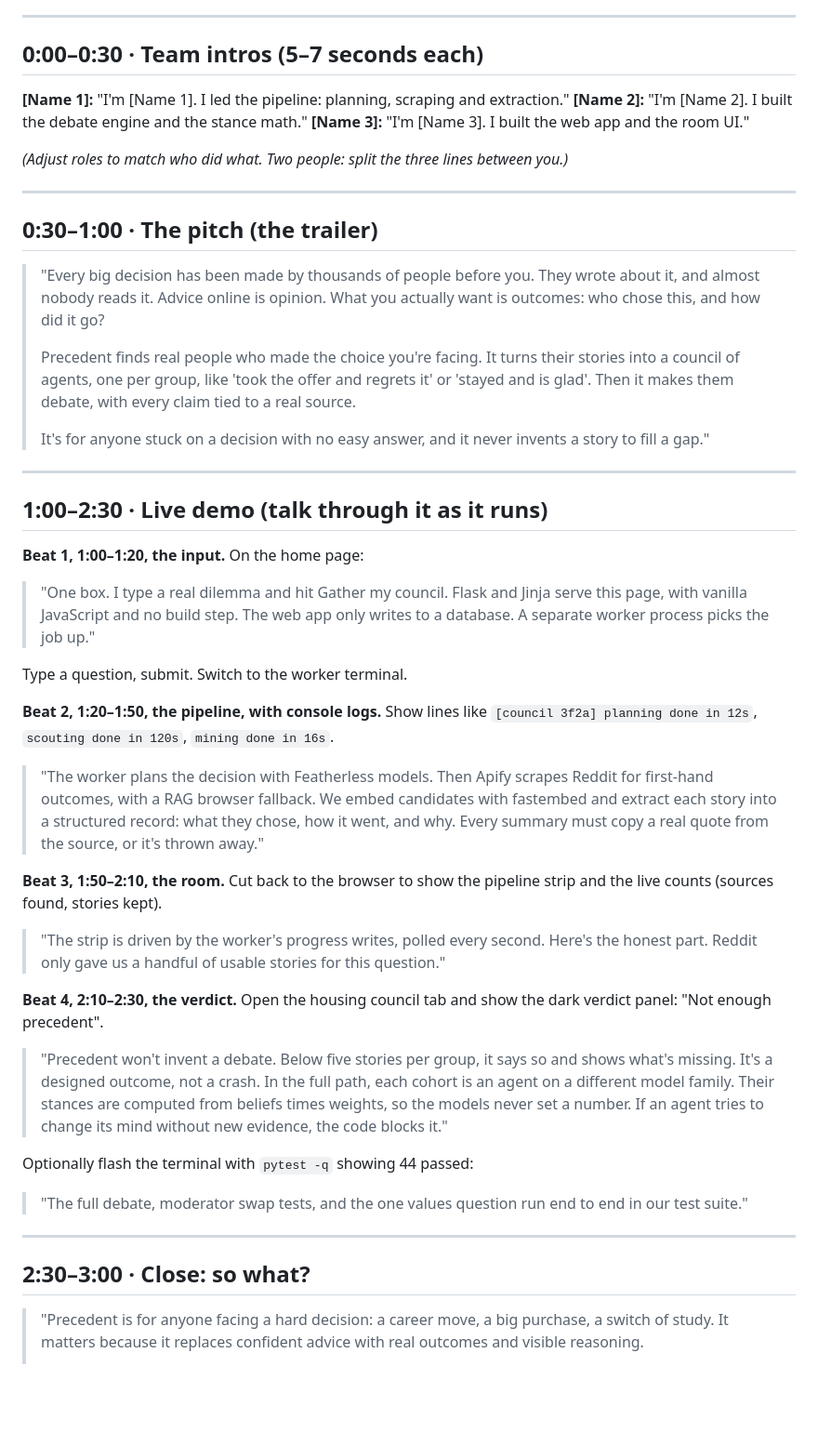
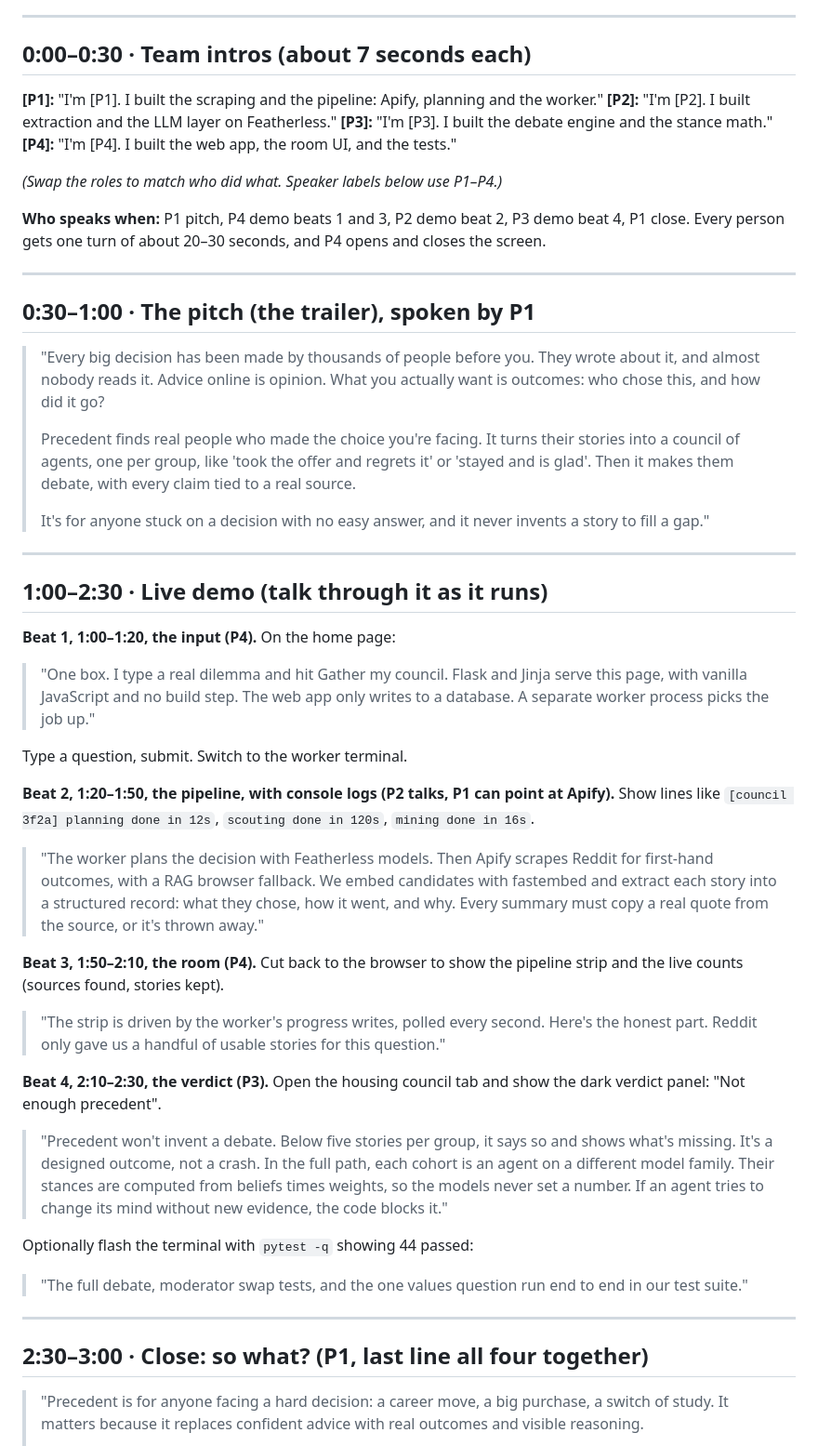
Before and after one commit to siddhardhaanagani69-ship-it/Precedent, a Markdown page: docs/DEMO_SCRIPT.md, the part around the change. Shown at 93% size. GitHub-like rendering; blank space fills up the shorter version.

Commit message:
Split the demo script across four speakers

```diff
--- a/docs/DEMO_SCRIPT.md
+++ b/docs/DEMO_SCRIPT.md
@@ -10,17 +10,20 @@ Fill in the bracketed names. Roughly 150 words per minute; the times below add u
 
 ---
 
-## 0:00–0:30 · Team intros (5–7 seconds each)
+## 0:00–0:30 · Team intros (about 7 seconds each)
 
-**[Name 1]:** "I'm [Name 1]. I led the pipeline: planning, scraping and extraction."
-**[Name 2]:** "I'm [Name 2]. I built the debate engine and the stance math."
-**[Name 3]:** "I'm [Name 3]. I built the web app and the room UI."
+**[P1]:** "I'm [P1]. I built the scraping and the pipeline: Apify, planning and the worker."
+**[P2]:** "I'm [P2]. I built extraction and the LLM layer on Featherless."
+**[P3]:** "I'm [P3]. I built the debate engine and the stance math."
+**[P4]:** "I'm [P4]. I built the web app, the room UI, and the tests."
 
-*(Adjust roles to match who did what. Two people: split the three lines between you.)*
+*(Swap the roles to match who did what. Speaker labels below use P1–P4.)*
+
+**Who speaks when:** P1 pitch, P4 demo beats 1 and 3, P2 demo beat 2, P3 demo beat 4, P1 close. Every person gets one turn of about 20–30 seconds, and P4 opens and closes the screen.
 
 ---
 
-## 0:30–1:00 · The pitch (the trailer)
+## 0:30–1:00 · The pitch (the trailer), spoken by P1
 
 > "Every big decision has been made by thousands of people before you. They wrote about it, and almost nobody reads it. Advice online is opinion. What you actually want is outcomes: who chose this, and how did it go?
 >
@@ -32,18 +35,18 @@ Fill in the bracketed names. Roughly 150 words per minute; the times below add u
 
 ## 1:00–2:30 · Live demo (talk through it as it runs)
 
-**Beat 1, 1:00–1:20, the input.** On the home page:
+**Beat 1, 1:00–1:20, the input (P4).** On the home page:
 > "One box. I type a real dilemma and hit Gather my council. Flask and Jinja serve this page, with vanilla JavaScript and no build step. The web app only writes to a database. A separate worker process picks the job up."
 
 Type a question, submit. Switch to the worker terminal.
 
-**Beat 2, 1:20–1:50, the pipeline, with console logs.** Show lines like `[council 3f2a] planning done in 12s`, `scouting done in 120s`, `mining done in 16s`.
+**Beat 2, 1:20–1:50, the pipeline, with console logs (P2 talks, P1 can point at Apify).** Show lines like `[council 3f2a] planning done in 12s`, `scouting done in 120s`, `mining done in 16s`.
 > "The worker plans the decision with Featherless models. Then Apify scrapes Reddit for first-hand outcomes, with a RAG browser fallback. We embed candidates with fastembed and extract each story into a structured record: what they chose, how it went, and why. Every summary must copy a real quote from the source, or it's thrown away."
 
-**Beat 3, 1:50–2:10, the room.** Cut back to the browser to show the pipeline strip and the live counts (sources found, stories kept).
+**Beat 3, 1:50–2:10, the room (P4).** Cut back to the browser to show the pipeline strip and the live counts (sources found, stories kept).
 > "The strip is driven by the worker's progress writes, polled every second. Here's the honest part. Reddit only gave us a handful of usable stories for this question."
 
-**Beat 4, 2:10–2:30, the verdict.** Open the housing council tab and show the dark verdict panel: "Not enough precedent".
+**Beat 4, 2:10–2:30, the verdict (P3).** Open the housing council tab and show the dark verdict panel: "Not enough precedent".
 > "Precedent won't invent a debate. Below five stories per group, it says so and shows what's missing. It's a designed outcome, not a crash. In the full path, each cohort is an agent on a different model family. Their stances are computed from beliefs times weights, so the models never set a number. If an agent tries to change its mind without new evidence, the code blocks it."
 
 Optionally flash the terminal with `pytest -q` showing 44 passed:
@@ -51,7 +54,7 @@ Optionally flash the terminal with `pytest -q` showing 44 passed:
 
 ---
 
-## 2:30–3:00 · Close: so what?
+## 2:30–3:00 · Close: so what? (P1, last line all four together)
 
 > "Precedent is for anyone facing a hard decision: a career move, a big purchase, a switch of study. It matters because it replaces confident advice with real outcomes and visible reasoning.
 >
```
